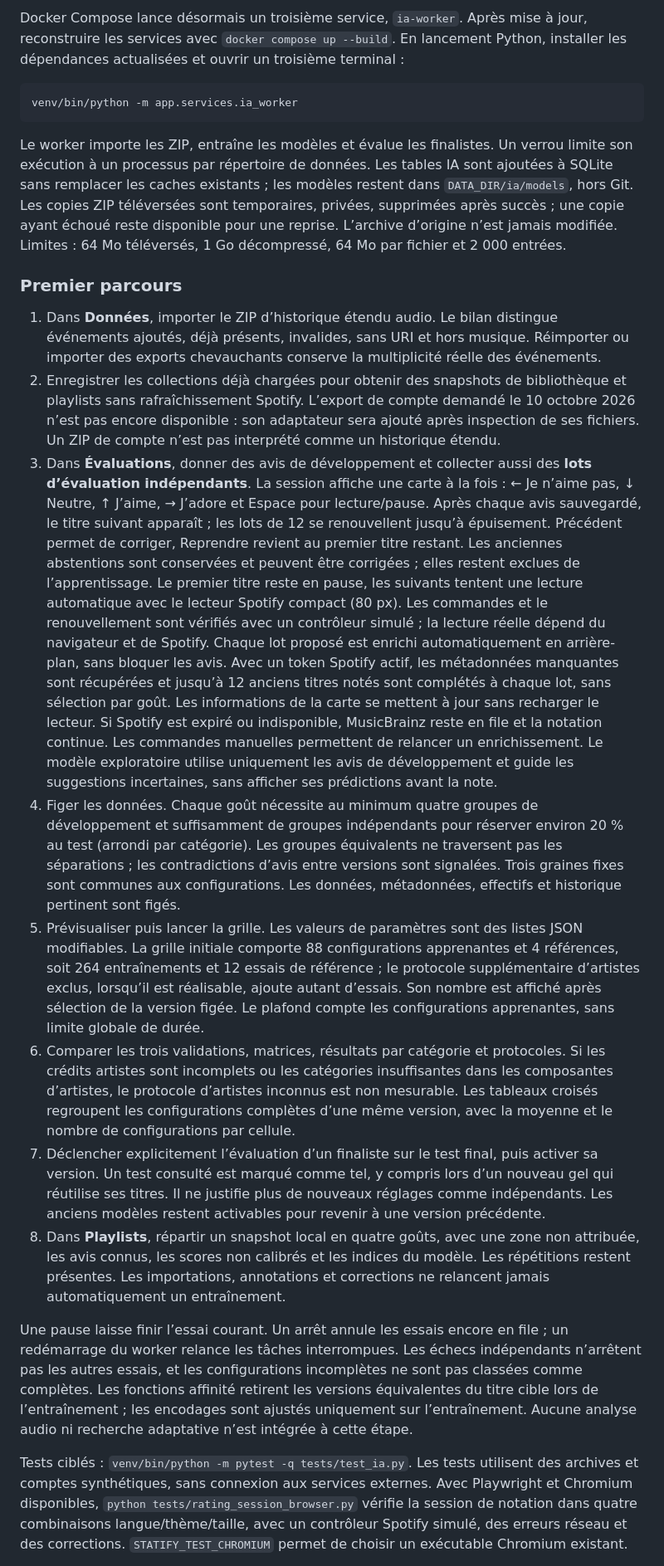
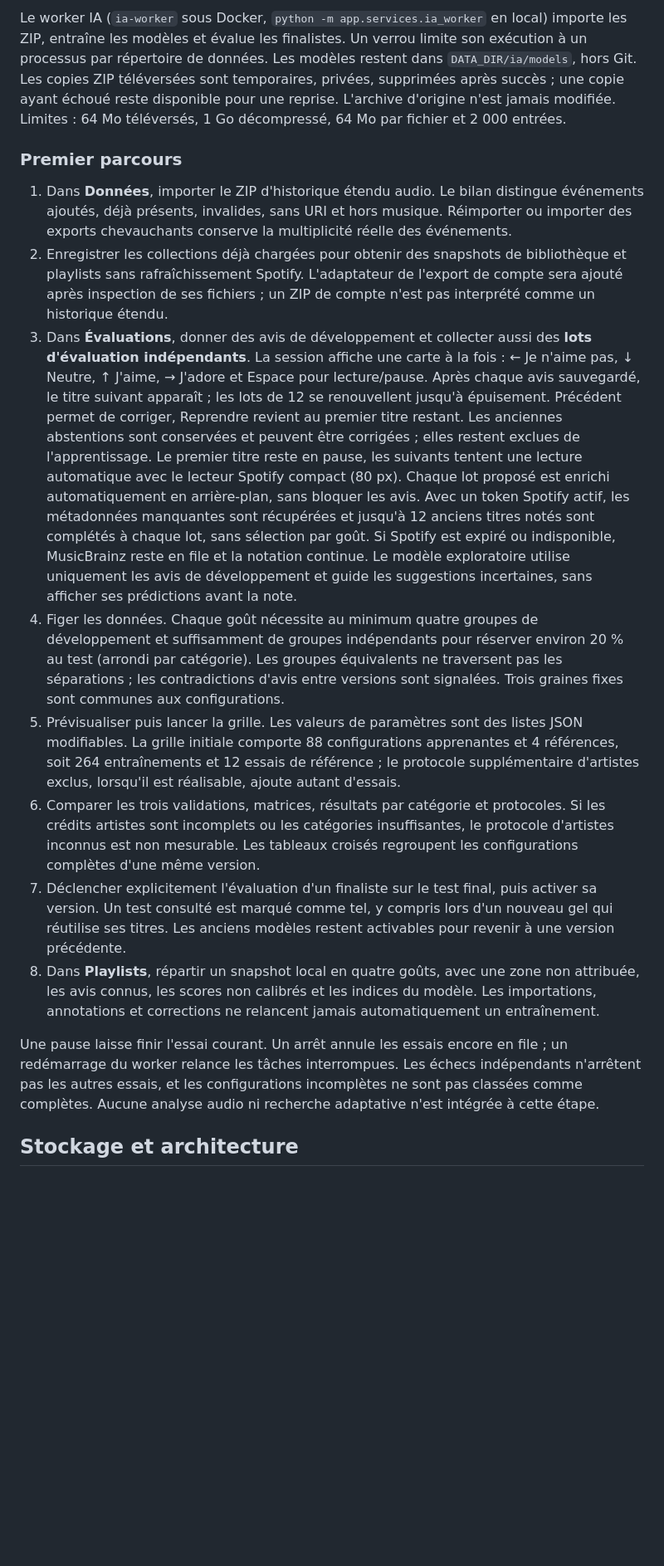
Before and after one commit to BR13UC/SpotifyTest, a Markdown page: README.md, the part around one of its changes. Shown at 83% size. Rendered like a GitHub page; blank space fills up the shorter version.

````diff
--- a/README.md
+++ b/README.md
@@ -110,24 +100,18 @@ Le menu **IA** ouvre `/ia` et ses onglets Données, Évaluations, Campagnes et R
 
-Docker Compose lance désormais un troisième service, `ia-worker`. Après mise à jour, reconstruire les services avec `docker compose up --build`. En lancement Python, installer les dépendances actualisées et ouvrir un troisième terminal :
-
-```sh
-venv/bin/python -m app.services.ia_worker
-```
-
-Le worker importe les ZIP, entraîne les modèles et évalue les finalistes. Un verrou limite son exécution à un processus par répertoire de données. Les tables IA sont ajoutées à SQLite sans remplacer les caches existants ; les modèles restent dans `DATA_DIR/ia/models`, hors Git. Les copies ZIP téléversées sont temporaires, privées, supprimées après succès ; une copie ayant échoué reste disponible pour une reprise. L’archive d’origine n’est jamais modifiée. Limites : 64 Mo téléversés, 1 Go décompressé, 64 Mo par fichier et 2 000 entrées.
+Le worker IA (`ia-worker` sous Docker, `python -m app.services.ia_worker` en local) importe les ZIP, entraîne les modèles et évalue les finalistes. Un verrou limite son exécution à un processus par répertoire de données. Les modèles restent dans `DATA_DIR/ia/models`, hors Git. Les copies ZIP téléversées sont temporaires, privées, supprimées après succès ; une copie ayant échoué reste disponible pour une reprise. L'archive d'origine n'est jamais modifiée. Limites : 64 Mo téléversés, 1 Go décompressé, 64 Mo par fichier et 2 000 entrées.
 
 ### Premier parcours
 
-1. Dans **Données**, importer le ZIP d’historique étendu audio. Le bilan distingue événements ajoutés, déjà présents, invalides, sans URI et hors musique. Réimporter ou importer des exports chevauchants conserve la multiplicité réelle des événements.
-2. Enregistrer les collections déjà chargées pour obtenir des snapshots de bibliothèque et playlists sans rafraîchissement Spotify. L’export de compte demandé le 10 octobre 2026 n’est pas encore disponible : son adaptateur sera ajouté après inspection de ses fichiers. Un ZIP de compte n’est pas interprété comme un historique étendu.
-3. Dans **Évaluations**, donner des avis de développement et collecter aussi des **lots d’évaluation indépendants**. La session affiche une carte à la fois : ← Je n’aime pas, ↓ Neutre, ↑ J’aime, → J’adore et Espace pour lecture/pause. Après chaque avis sauvegardé, le titre suivant apparaît ; les lots de 12 se renouvellent jusqu’à épuisement. Précédent permet de corriger, Reprendre revient au premier titre restant. Les anciennes abstentions sont conservées et peuvent être corrigées ; elles restent exclues de l’apprentissage. Le premier titre reste en pause, les suivants tentent une lecture automatique avec le lecteur Spotify compact (80 px). Les commandes et le renouvellement sont vérifiés avec un contrôleur simulé ; la lecture réelle dépend du navigateur et de Spotify. Chaque lot proposé est enrichi automatiquement en arrière-plan, sans bloquer les avis. Avec un token Spotify actif, les métadonnées manquantes sont récupérées et jusqu’à 12 anciens titres notés sont complétés à chaque lot, sans sélection par goût. Les informations de la carte se mettent à jour sans recharger le lecteur. Si Spotify est expiré ou indisponible, MusicBrainz reste en file et la notation continue. Les commandes manuelles permettent de relancer un enrichissement. Le modèle exploratoire utilise uniquement les avis de développement et guide les suggestions incertaines, sans afficher ses prédictions avant la note.
-4. Figer les données. Chaque goût nécessite au minimum quatre groupes de développement et suffisamment de groupes indépendants pour réserver environ 20 % au test (arrondi par catégorie). Les groupes équivalents ne traversent pas les séparations ; les contradictions d’avis entre versions sont signalées. Trois graines fixes sont communes aux configurations. Les données, métadonnées, effectifs et historique pertinent sont figés.
-5. Prévisualiser puis lancer la grille. Les valeurs de paramètres sont des listes JSON modifiables. La grille initiale comporte 88 configurations apprenantes et 4 références, soit 264 entraînements et 12 essais de référence ; le protocole supplémentaire d’artistes exclus, lorsqu’il est réalisable, ajoute autant d’essais. Son nombre est affiché après sélection de la version figée. Le plafond compte les configurations apprenantes, sans limite globale de durée.
-6. Comparer les trois validations, matrices, résultats par catégorie et protocoles. Si les crédits artistes sont incomplets ou les catégories insuffisantes dans les composantes d’artistes, le protocole d’artistes inconnus est non mesurable. Les tableaux croisés regroupent les configurations complètes d’une même version, avec la moyenne et le nombre de configurations par cellule.
-7. Déclencher explicitement l’évaluation d’un finaliste sur le test final, puis activer sa version. Un test consulté est marqué comme tel, y compris lors d’un nouveau gel qui réutilise ses titres. Il ne justifie plus de nouveaux réglages comme indépendants. Les anciens modèles restent activables pour revenir à une version précédente.
-8. Dans **Playlists**, répartir un snapshot local en quatre goûts, avec une zone non attribuée, les avis connus, les scores non calibrés et les indices du modèle. Les répétitions restent présentes. Les importations, annotations et corrections ne relancent jamais automatiquement un entraînement.
+1. Dans **Données**, importer le ZIP d'historique étendu audio. Le bilan distingue événements ajoutés, déjà présents, invalides, sans URI et hors musique. Réimporter ou importer des exports chevauchants conserve la multiplicité réelle des événements.
+2. Enregistrer les collections déjà chargées pour obtenir des snapshots de bibliothèque et playlists sans rafraîchissement Spotify. L'adaptateur de l'export de compte sera ajouté après inspection de ses fichiers ; un ZIP de compte n'est pas interprété comme un historique étendu.
+3. Dans **Évaluations**, donner des avis de développement et collecter aussi des **lots d'évaluation indépendants**. La session affiche une carte à la fois : ← Je n'aime pas, ↓ Neutre, ↑ J'aime, → J'adore et Espace pour lecture/pause. Après chaque avis sauvegardé, le titre suivant apparaît ; les lots de 12 se renouvellent jusqu'à épuisement. Précédent permet de corriger, Reprendre revient au premier titre restant. Les anciennes abstentions sont conservées et peuvent être corrigées ; elles restent exclues de l'apprentissage. Le premier titre reste en pause, les suivants tentent une lecture automatique avec le lecteur Spotify compact (80 px). Chaque lot proposé est enrichi automatiquement en arrière-plan, sans bloquer les avis. Avec un token Spotify actif, les métadonnées manquantes sont récupérées et jusqu'à 12 anciens titres notés sont complétés à chaque lot, sans sélection par goût. Si Spotify est expiré ou indisponible, MusicBrainz reste en file et la notation continue. Le modèle exploratoire utilise uniquement les avis de développement et guide les suggestions incertaines, sans afficher ses prédictions avant la note.
+4. Figer les données. Chaque goût nécessite au minimum quatre groupes de développement et suffisamment de groupes indépendants pour réserver environ 20 % au test (arrondi par catégorie). Les groupes équivalents ne traversent pas les séparations ; les contradictions d'avis entre versions sont signalées. Trois graines fixes sont communes aux configurations.
+5. Prévisualiser puis lancer la grille. Les valeurs de paramètres sont des listes JSON modifiables. La grille initiale comporte 88 configurations apprenantes et 4 références, soit 264 entraînements et 12 essais de référence ; le protocole supplémentaire d'artistes exclus, lorsqu'il est réalisable, ajoute autant d'essais.
+6. Comparer les trois validations, matrices, résultats par catégorie et protocoles. Si les crédits artistes sont incomplets ou les catégories insuffisantes, le protocole d'artistes inconnus est non mesurable. Les tableaux croisés regroupent les configurations complètes d'une même version.
+7. Déclencher explicitement l'évaluation d'un finaliste sur le test final, puis activer sa version. Un test consulté est marqué comme tel, y compris lors d'un nouveau gel qui réutilise ses titres. Les anciens modèles restent activables pour revenir à une version précédente.
+8. Dans **Playlists**, répartir un snapshot local en quatre goûts, avec une zone non attribuée, les avis connus, les scores non calibrés et les indices du modèle. Les importations, annotations et corrections ne relancent jamais automatiquement un entraînement.
 
-Une pause laisse finir l’essai courant. Un arrêt annule les essais encore en file ; un redémarrage du worker relance les tâches interrompues. Les échecs indépendants n’arrêtent pas les autres essais, et les configurations incomplètes ne sont pas classées comme complètes. Les fonctions affinité retirent les versions équivalentes du titre cible lors de l’entraînement ; les encodages sont ajustés uniquement sur l’entraînement. Aucune analyse audio ni recherche adaptative n’est intégrée à cette étape.
+Une pause laisse finir l'essai courant. Un arrêt annule les essais encore en file ; un redémarrage du worker relance les tâches interrompues. Les échecs indépendants n'arrêtent pas les autres essais, et les configurations incomplètes ne sont pas classées comme complètes. Aucune analyse audio ni recherche adaptative n'est intégrée à cette étape.
 
-Tests ciblés : `venv/bin/python -m pytest -q tests/test_ia.py`. Les tests utilisent des archives et comptes synthétiques, sans connexion aux services externes. Avec Playwright et Chromium disponibles, `python tests/rating_session_browser.py` vérifie la session de notation dans quatre combinaisons langue/thème/taille, avec un contrôleur Spotify simulé, des erreurs réseau et des corrections. `STATIFY_TEST_CHROMIUM` permet de choisir un exécutable Chromium existant.
+## Stockage et architecture
 
````
Also changed, not shown: other parts of README.md (+74 -62 lines), docs/ROADMAP.md (added, +56 -0 lines).
